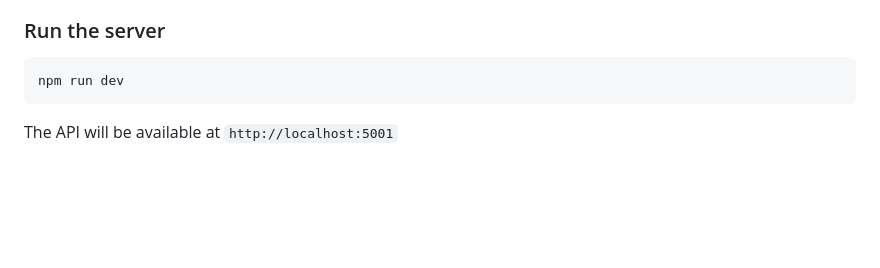
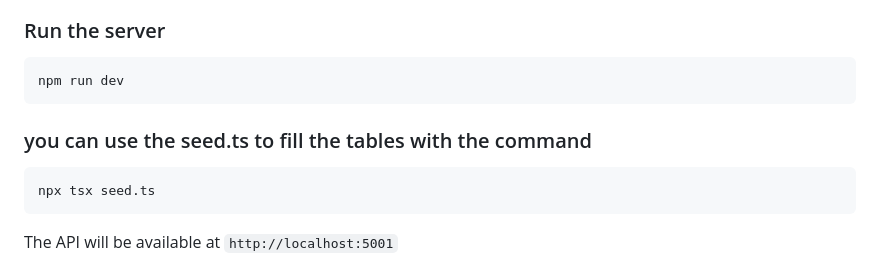
Before and after one commit to Nexozz627/auction-platform-ts, a Markdown page: README.md, the part around the change. GitHub-like rendering; blank space fills up the shorter version.

````diff
--- a/README.md
+++ b/README.md
@@ -93,6 +93,13 @@ npx prisma migrate dev
 npm run dev
 ```
 
+### you can use the seed.ts to fill the tables with the command
+
+```bash
+npx tsx seed.ts
+```
+
+
 The API will be available at `http://localhost:5001`
 
 Main endpoints (you can test these directly by browsing `https://api.amine-abbaci.xyz` in Postman, Requestly, or your browser — browser testing only works for GET requests):
````
